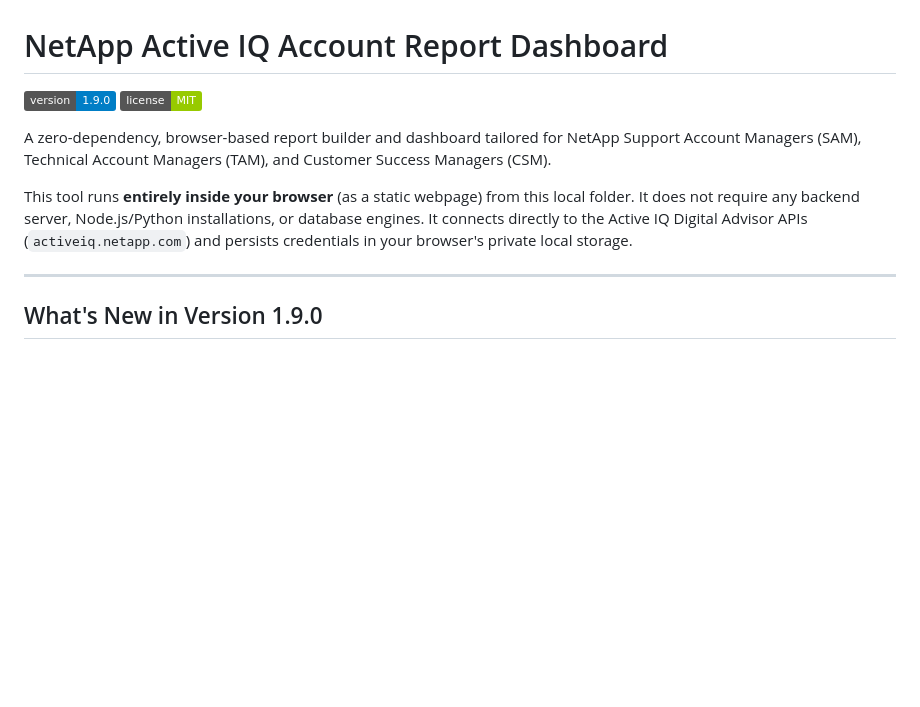
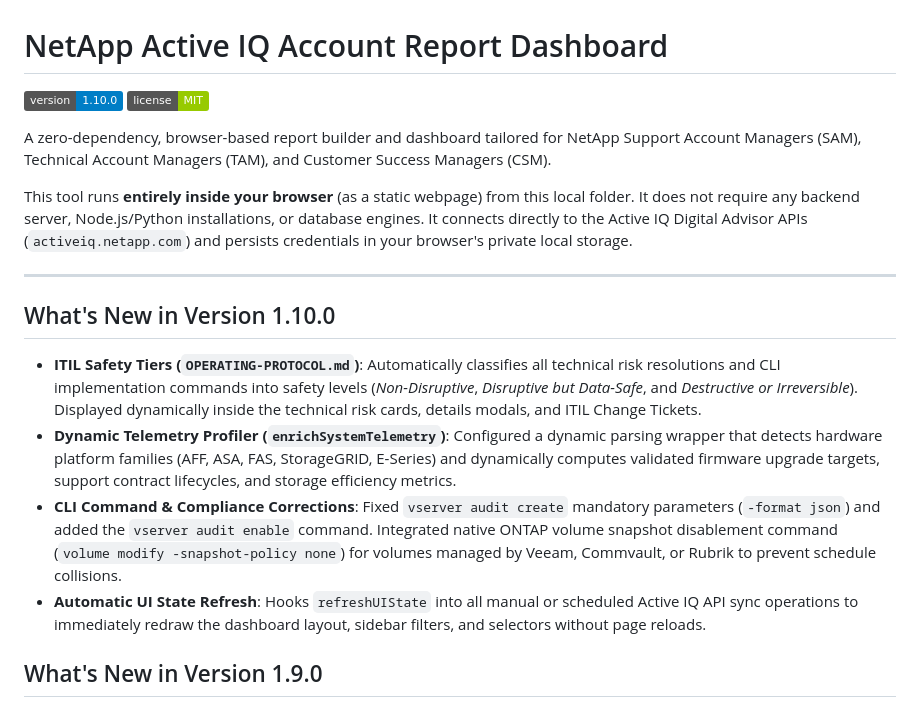
Before and after one commit to ebeauzec/AIQscraper, a Markdown page: README.md, the part around the change. Drawn GitHub-style; badges without logos; blank space fills up the shorter version.

Commit message:
Update README.md badges and What's New section for version 1.10.0

```diff
--- a/README.md
+++ b/README.md
@@ -1,6 +1,6 @@
 # NetApp Active IQ Account Report Dashboard
 
-[![Version](https://img.shields.io/badge/version-1.9.0-blue)](CHANGELOG.md)
+[![Version](https://img.shields.io/badge/version-1.10.0-blue)](CHANGELOG.md)
 [![License](https://img.shields.io/badge/license-MIT-green)](LICENSE)
 
 A zero-dependency, browser-based report builder and dashboard tailored for NetApp Support Account Managers (SAM), Technical Account Managers (TAM), and Customer Success Managers (CSM).
@@ -8,6 +8,13 @@ A zero-dependency, browser-based report builder and dashboard tailored for NetAp
 This tool runs **entirely inside your browser** (as a static webpage) from this local folder. It does not require any backend server, Node.js/Python installations, or database engines. It connects directly to the Active IQ Digital Advisor APIs (`activeiq.netapp.com`) and persists credentials in your browser's private local storage.
 
 ---
+
+## What's New in Version 1.10.0
+
+*   **ITIL Safety Tiers (`OPERATING-PROTOCOL.md`)**: Automatically classifies all technical risk resolutions and CLI implementation commands into safety levels (*Non-Disruptive*, *Disruptive but Data-Safe*, and *Destructive or Irreversible*). Displayed dynamically inside the technical risk cards, details modals, and ITIL Change Tickets.
+*   **Dynamic Telemetry Profiler (`enrichSystemTelemetry`)**: Configured a dynamic parsing wrapper that detects hardware platform families (AFF, ASA, FAS, StorageGRID, E-Series) and dynamically computes validated firmware upgrade targets, support contract lifecycles, and storage efficiency metrics.
+*   **CLI Command & Compliance Corrections**: Fixed `vserver audit create` mandatory parameters (`-format json`) and added the `vserver audit enable` command. Integrated native ONTAP volume snapshot disablement command (`volume modify -snapshot-policy none`) for volumes managed by Veeam, Commvault, or Rubrik to prevent schedule collisions.
+*   **Automatic UI State Refresh**: Hooks `refreshUIState` into all manual or scheduled Active IQ API sync operations to immediately redraw the dashboard layout, sidebar filters, and selectors without page reloads.
 
 ## What's New in Version 1.9.0
 
```
